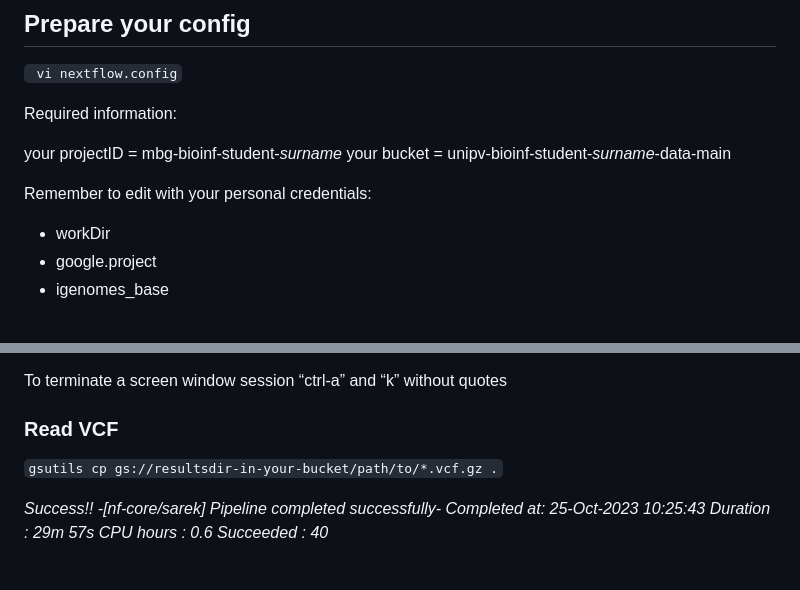
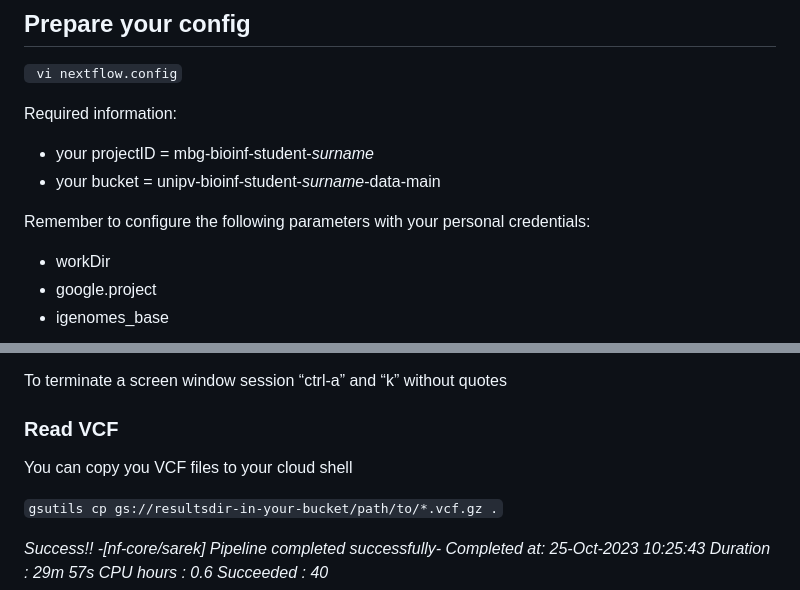
Before and after one commit to santorsola-teaching/class-lab-adv-omics, a Markdown page: L12_resequencing_sarek_mapping/sarek_exercise.md, 2 parts joined by grey strips. Rendered like a GitHub page; blank space fills up the shorter version.

````diff
--- a/L12_resequencing_sarek_mapping/sarek_exercise.md
+++ b/L12_resequencing_sarek_mapping/sarek_exercise.md
@@ -58,11 +58,11 @@ patient_02,sample_02,lane1,datasets_LABOS-2023/germline/reads/control_1.fastq.gz
 
 Required information:
 
-your projectID = mbg-bioinf-student-_surname_
-your bucket = unipv-bioinf-student-_surname_-data-main
+- your projectID = mbg-bioinf-student-_surname_
+- your bucket = unipv-bioinf-student-_surname_-data-main
 
 
-Remember to edit with your personal credentials:
+Remember to configure the following parameters with your personal credentials:
 - workDir
 - google.project
 - igenomes_base
@@ -180,6 +177,9 @@ To terminate a screen window session
 
 
 ### Read VCF
+
+You can copy you VCF files to your cloud shell
+
 ```gsutils cp gs://resultsdir-in-your-bucket/path/to/*.vcf.gz .```
 
 
````
Also changed, not shown: other parts of L12_resequencing_sarek_mapping/sarek_exercise.md (+0 -3 lines).
